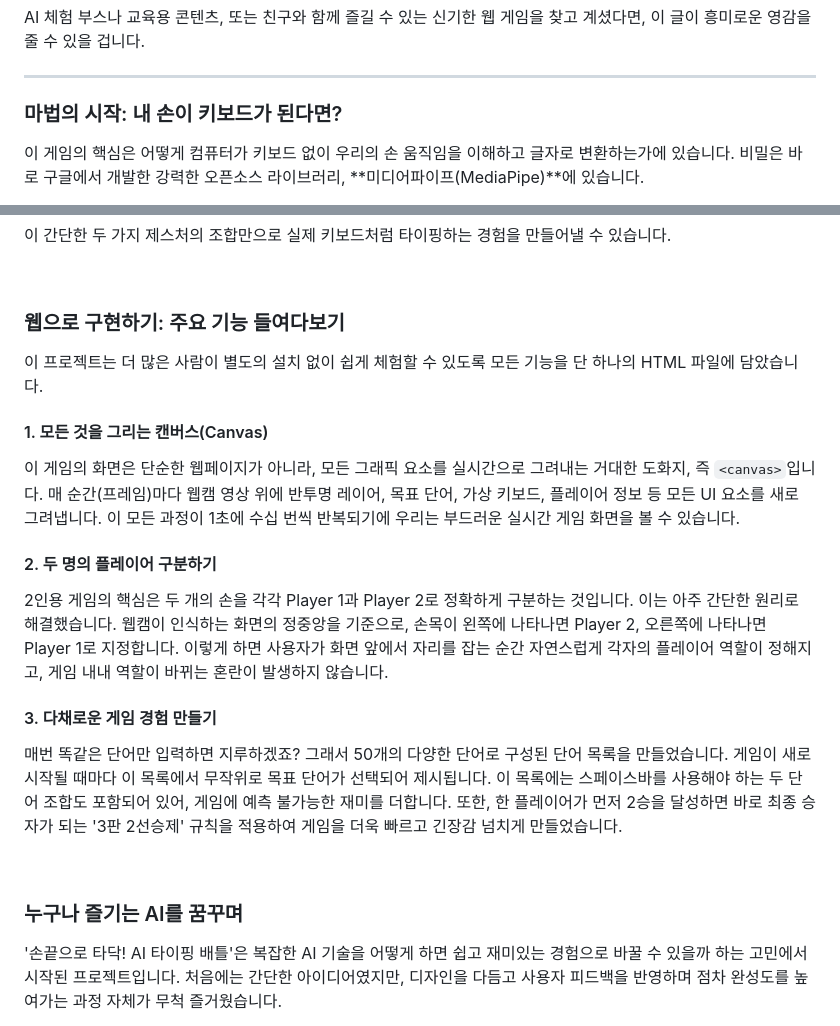
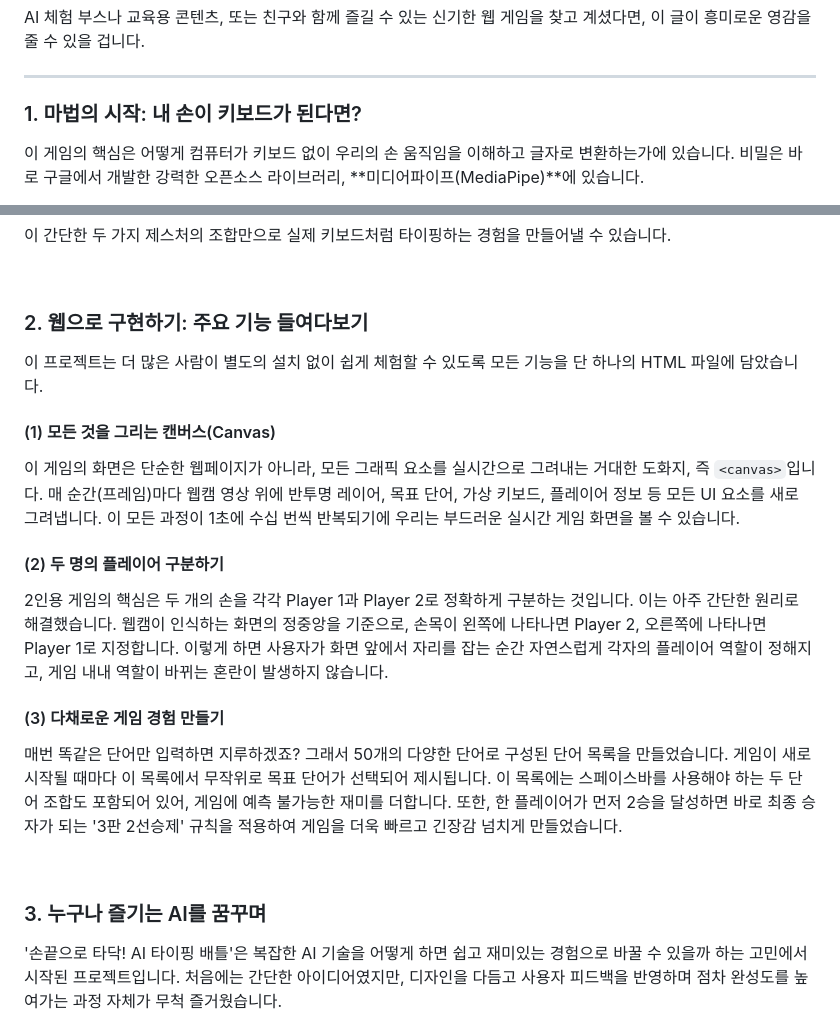
Before and after one commit to tigerjk9/AI-Typing-Battle, a Markdown page: 2025-09-22-AI-typing-battle.md, 2 parts joined by grey strips. GitHub-like rendering.

```diff
--- a/2025-09-22-AI-typing-battle.md
+++ b/2025-09-22-AI-typing-battle.md
@@ -13,7 +13,7 @@ AI 체험 부스나 교육용 콘텐츠, 또는 친구와 함께 즐길 수 있
 
 ---
 
-### 마법의 시작: 내 손이 키보드가 된다면?
+### 1. 마법의 시작: 내 손이 키보드가 된다면?
 
 이 게임의 핵심은 어떻게 컴퓨터가 키보드 없이 우리의 손 움직임을 이해하고 글자로 변환하는가에 있습니다. 비밀은 바로 구글에서 개발한 강력한 오픈소스 라이브러리, **미디어파이프(MediaPipe)**에 있습니다.
 
@@ -28,22 +28,22 @@ AI 체험 부스나 교육용 콘텐츠, 또는 친구와 함께 즐길 수 있
 
 <br>
 
-### 웹으로 구현하기: 주요 기능 들여다보기
+### 2. 웹으로 구현하기: 주요 기능 들여다보기
 
 이 프로젝트는 더 많은 사람이 별도의 설치 없이 쉽게 체험할 수 있도록 모든 기능을 단 하나의 HTML 파일에 담았습니다.
 
-#### 1. 모든 것을 그리는 캔버스(Canvas)
+#### (1) 모든 것을 그리는 캔버스(Canvas)
 이 게임의 화면은 단순한 웹페이지가 아니라, 모든 그래픽 요소를 실시간으로 그려내는 거대한 도화지, 즉 `<canvas>`입니다. 매 순간(프레임)마다 웹캠 영상 위에 반투명 레이어, 목표 단어, 가상 키보드, 플레이어 정보 등 모든 UI 요소를 새로 그려냅니다. 이 모든 과정이 1초에 수십 번씩 반복되기에 우리는 부드러운 실시간 게임 화면을 볼 수 있습니다.
 
-#### 2. 두 명의 플레이어 구분하기
+#### (2) 두 명의 플레이어 구분하기
 2인용 게임의 핵심은 두 개의 손을 각각 Player 1과 Player 2로 정확하게 구분하는 것입니다. 이는 아주 간단한 원리로 해결했습니다. 웹캠이 인식하는 화면의 정중앙을 기준으로, 손목이 왼쪽에 나타나면 Player 2, 오른쪽에 나타나면 Player 1로 지정합니다. 이렇게 하면 사용자가 화면 앞에서 자리를 잡는 순간 자연스럽게 각자의 플레이어 역할이 정해지고, 게임 내내 역할이 바뀌는 혼란이 발생하지 않습니다.
 
-#### 3. 다채로운 게임 경험 만들기
+#### (3) 다채로운 게임 경험 만들기
 매번 똑같은 단어만 입력하면 지루하겠죠? 그래서 50개의 다양한 단어로 구성된 단어 목록을 만들었습니다. 게임이 새로 시작될 때마다 이 목록에서 무작위로 목표 단어가 선택되어 제시됩니다. 이 목록에는 스페이스바를 사용해야 하는 두 단어 조합도 포함되어 있어, 게임에 예측 불가능한 재미를 더합니다. 또한, 한 플레이어가 먼저 2승을 달성하면 바로 최종 승자가 되는 '3판 2선승제' 규칙을 적용하여 게임을 더욱 빠르고 긴장감 넘치게 만들었습니다.
 
 <br>
 
-### 누구나 즐기는 AI를 꿈꾸며
+### 3. 누구나 즐기는 AI를 꿈꾸며
 
 '손끝으로 타닥! AI 타이핑 배틀'은 복잡한 AI 기술을 어떻게 하면 쉽고 재미있는 경험으로 바꿀 수 있을까 하는 고민에서 시작된 프로젝트입니다. 처음에는 간단한 아이디어였지만, 디자인을 다듬고 사용자 피드백을 반영하며 점차 완성도를 높여가는 과정 자체가 무척 즐거웠습니다.
 
```
